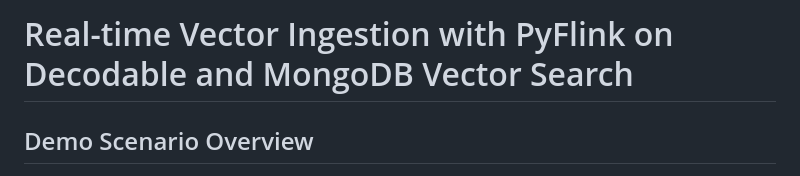
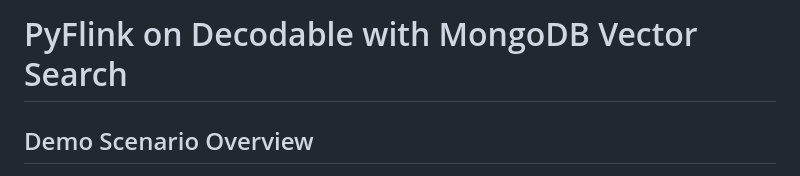
Before and after one commit to decodableco/examples, a Markdown page: pyflink-vector-embeddings/README.md, the part around the change. Drawn GitHub-style.

Commit message:
shorten main title

```diff
--- a/pyflink-vector-embeddings/README.md
+++ b/pyflink-vector-embeddings/README.md
@@ -1,4 +1,4 @@
-# Real-time Vector Ingestion with PyFlink on Decodable and MongoDB Vector Search
+# PyFlink on Decodable with MongoDB Vector Search
 
 ## Demo Scenario Overview
 
```
